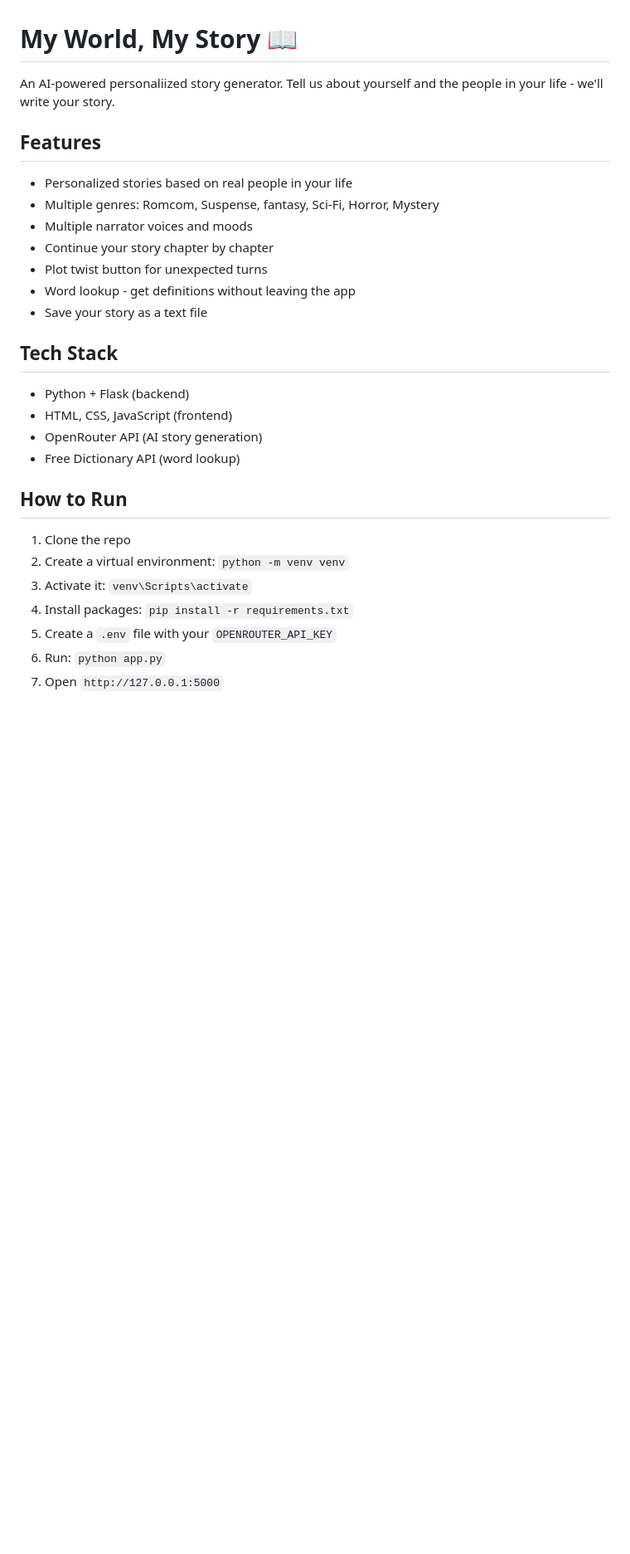
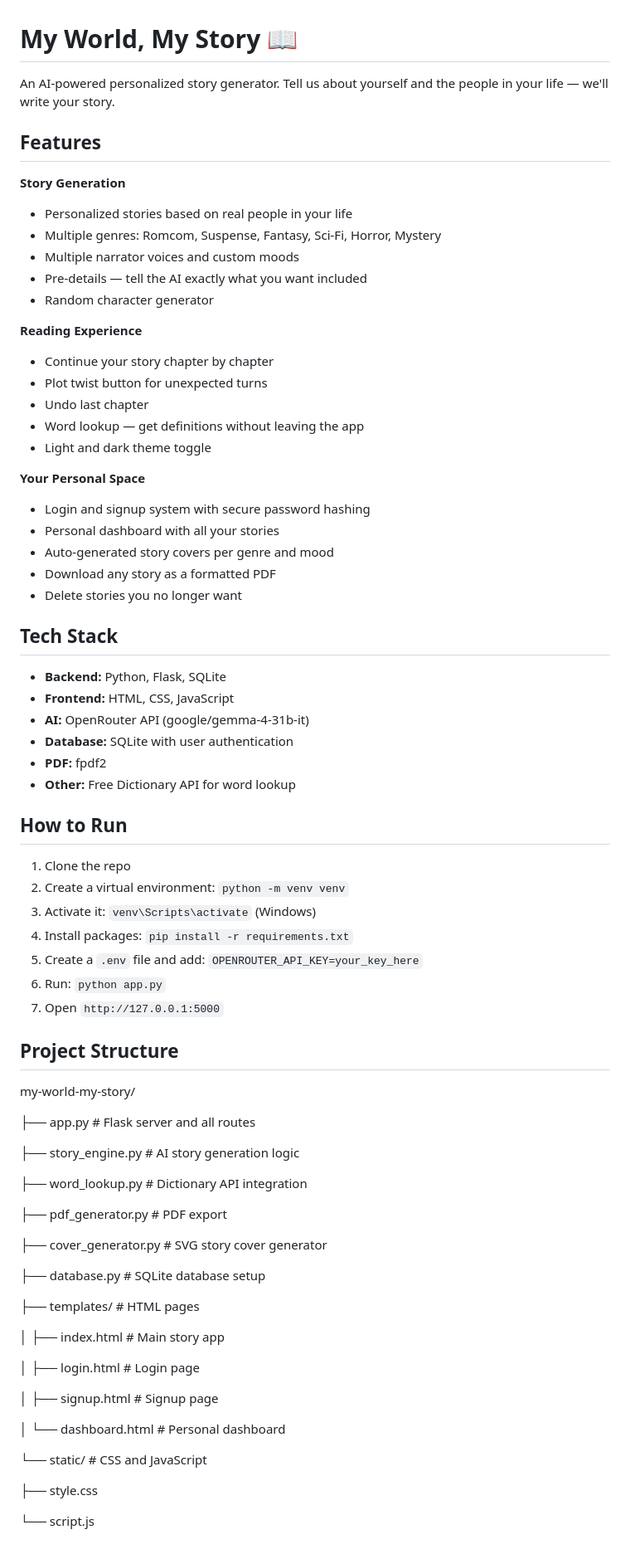
Before and after one commit to vanshianeja/my-world-my-story, a Markdown page: README.md, the part around the change. Shown: that part at 83% size. GitHub-like rendering; blank space fills up the shorter version.

Commit message:
Clean up README

```diff
--- a/README.md
+++ b/README.md
@@ -1,27 +1,78 @@
 # My World, My Story 📖
 
-An AI-powered personaliized story generator. Tell us about yourself and the people in your life - we'll write your story.
+An AI-powered personalized story generator. Tell us about yourself and
+the people in your life — we'll write your story.
 
 ## Features
+
+**Story Generation**
 - Personalized stories based on real people in your life
-- Multiple genres: Romcom, Suspense, fantasy, Sci-Fi, Horror, Mystery
-- Multiple narrator voices and moods
+- Multiple genres: Romcom, Suspense, Fantasy, Sci-Fi, Horror, Mystery
+- Multiple narrator voices and custom moods
+- Pre-details — tell the AI exactly what you want included
+- Random character generator
+
+**Reading Experience**
 - Continue your story chapter by chapter
 - Plot twist button for unexpected turns
-- Word lookup - get definitions without leaving the app
-- Save your story as a text file
+- Undo last chapter
+- Word lookup — get definitions without leaving the app
+- Light and dark theme toggle
+
+**Your Personal Space**
+- Login and signup system with secure password hashing
+- Personal dashboard with all your stories
+- Auto-generated story covers per genre and mood
+- Download any story as a formatted PDF
+- Delete stories you no longer want
 
 ## Tech Stack
-- Python + Flask (backend)
-- HTML, CSS, JavaScript (frontend)
-- OpenRouter API (AI story generation)
-- Free Dictionary API (word lookup)
+
+- **Backend:** Python, Flask, SQLite
+- **Frontend:** HTML, CSS, JavaScript
+- **AI:** OpenRouter API (google/gemma-4-31b-it)
+- **Database:** SQLite with user authentication
+- **PDF:** fpdf2
+- **Other:** Free Dictionary API for word lookup
 
 ## How to Run
+
 1. Clone the repo
 2. Create a virtual environment: `python -m venv venv`
-3. Activate it: `venv\Scripts\activate`
+3. Activate it: `venv\Scripts\activate` (Windows)
 4. Install packages: `pip install -r requirements.txt`
-5. Create a `.env` file with your `OPENROUTER_API_KEY`
+5. Create a `.env` file and add: `OPENROUTER_API_KEY=your_key_here`
 6. Run: `python app.py`
 7. Open `http://127.0.0.1:5000`
+
+## Project Structure
+
+my-world-my-story/
+
+├── app.py              # Flask server and all routes
+
+├── story_engine.py     # AI story generation logic
+
+├── word_lookup.py      # Dictionary API integration
+
+├── pdf_generator.py    # PDF export
+
+├── cover_generator.py  # SVG story cover generator
+
+├── database.py         # SQLite database setup
+
+├── templates/          # HTML pages
+
+│   ├── index.html      # Main story app
+
+│   ├── login.html      # Login page
+
+│   ├── signup.html     # Signup page
+
+│   └── dashboard.html  # Personal dashboard
+
+└── static/             # CSS and JavaScript
+
+├── style.css
+
+└── script.js
```
Also changed, not shown: static/screenshots/dashboard.png (added), static/screenshots/form-top.png (added), static/screenshots/login.png (added), static/screenshots/story.png (added), 3 other files.
